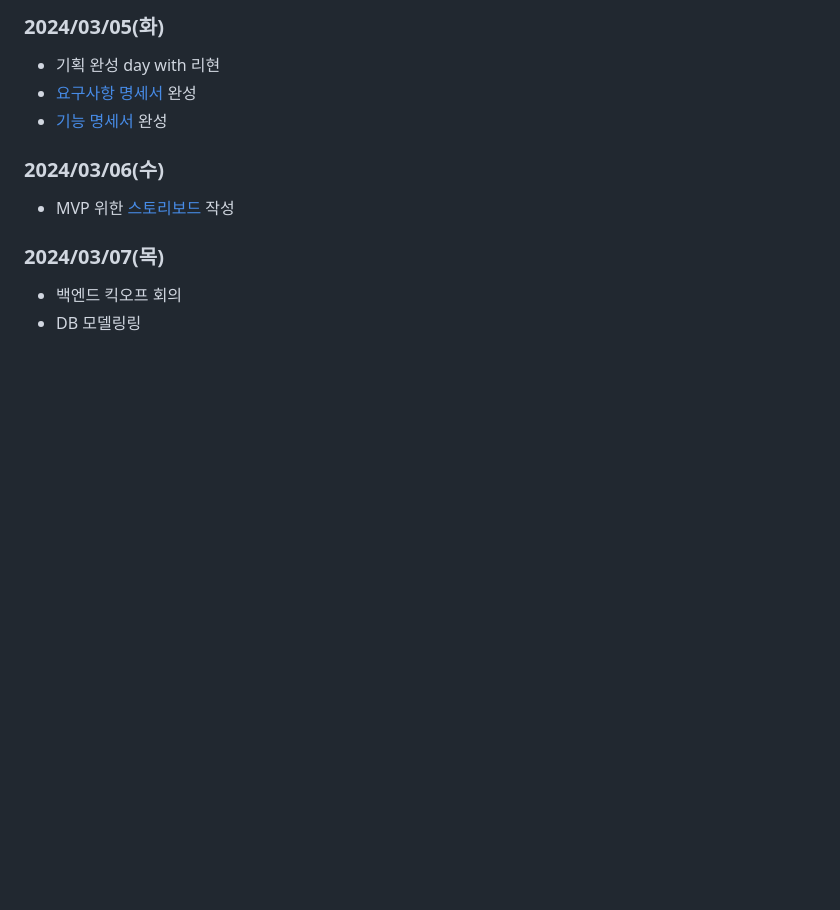
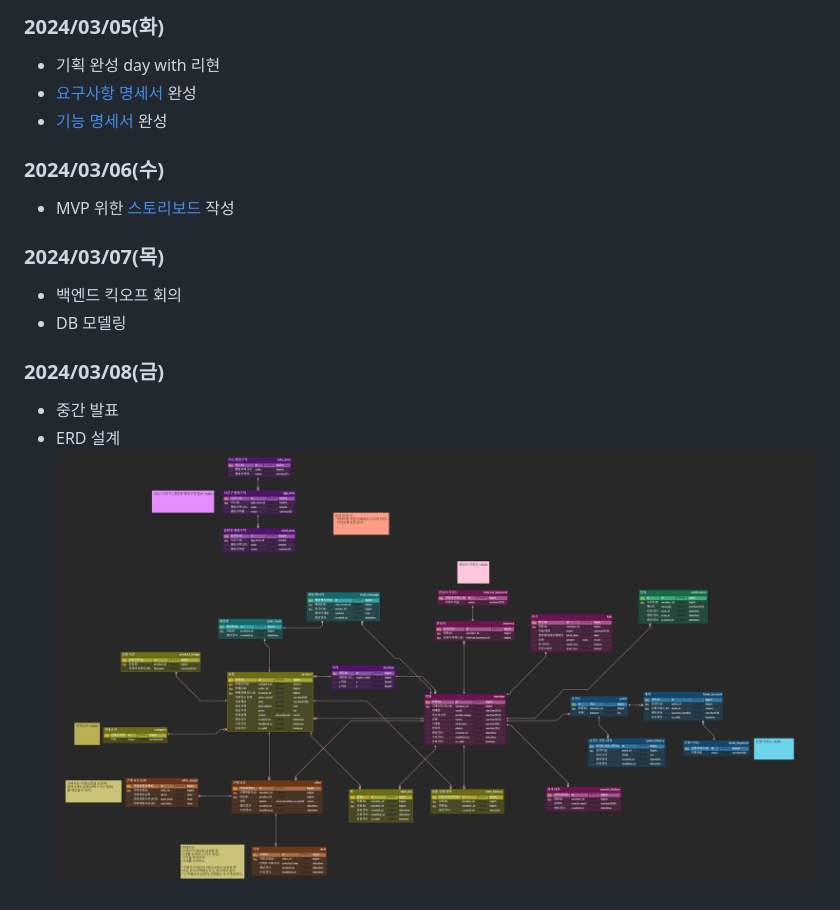
Before and after one commit to com2s/kkoma, a Markdown page: README.md, the part around the change. Rendered like a GitHub page; pictures changed too: kkoma_erd.png (added); blank space fills up the shorter version.

Commit message:
[2403048] 일일 보고

```diff
--- a/README.md
+++ b/README.md
@@ -12,4 +12,9 @@
 
 ### 2024/03/07(목)
 - 백엔드 킥오프 회의
-- DB 모델링링
+- DB 모델링
+
+### 2024/03/08(금)
+- 중간 발표
+- ERD 설계
+![ERD](./kkoma_erd.png)
```
